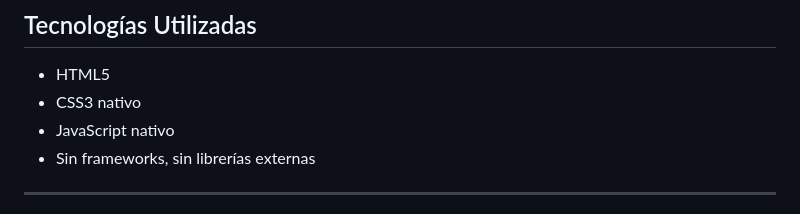
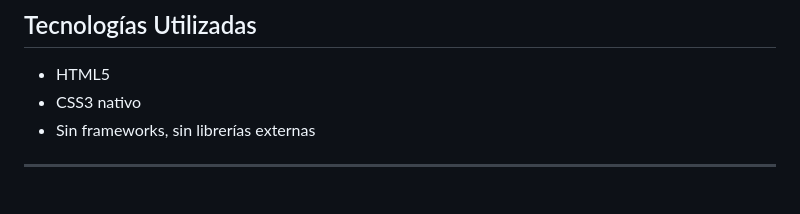
Before and after one commit to Delgado69Pablo/GreenTech-MVP-Sostenible_Version_Pablo_DelgadoSotillo, a Markdown page: README.md, the part around the change. Drawn GitHub-style.

```diff
--- a/README.md
+++ b/README.md
@@ -66,7 +66,6 @@ Si el software permite que un móvil dure uno o dos años más, se reduce signif
 ## Tecnologías Utilizadas
 - HTML5
 - CSS3 nativo
-- JavaScript nativo
 - Sin frameworks, sin librerías externas
 
 ---
```
